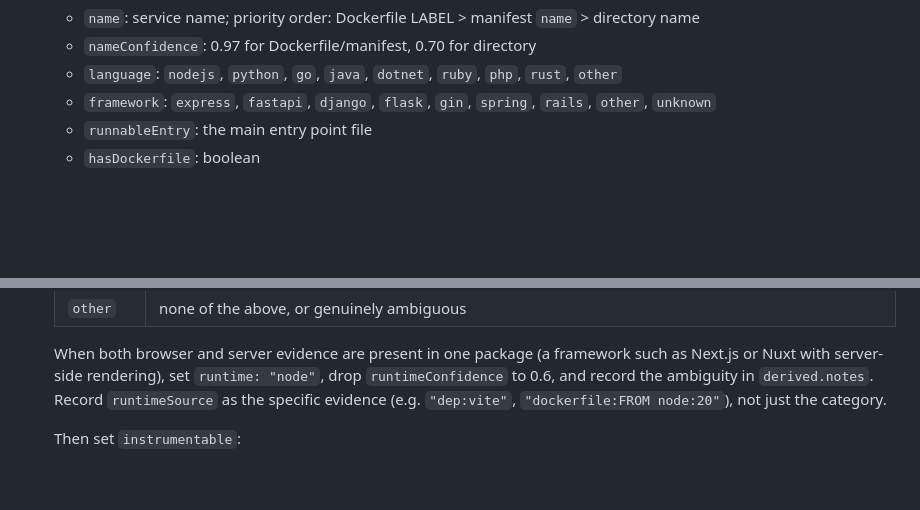
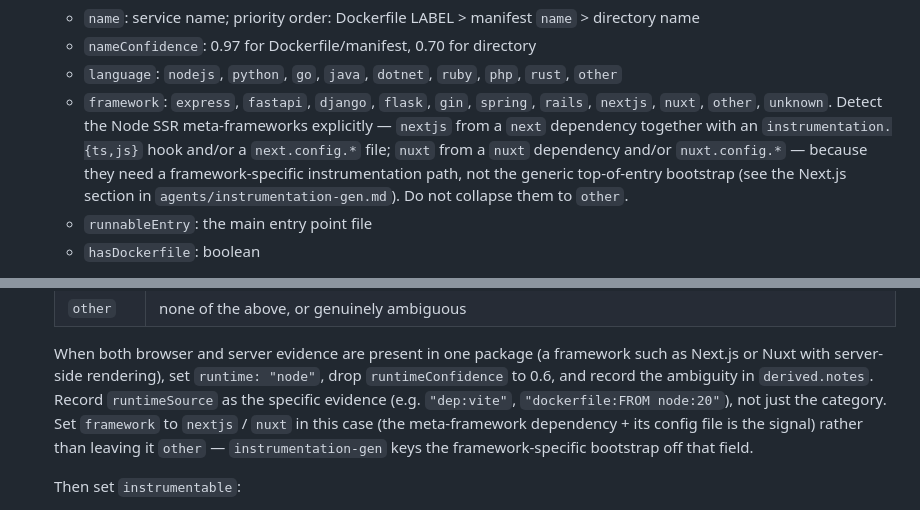
Before and after one commit to radra23/otel-as-code-plugin, a Markdown page: agents/repo-context-scanner.md, 2 parts joined by grey strips. Rendered like a GitHub page; blank space fills up the shorter version.

```diff
--- a/agents/repo-context-scanner.md
+++ b/agents/repo-context-scanner.md
@@ -98,7 +98,12 @@ Two rules for judgements:
    - `name`: service name; priority order: Dockerfile LABEL > manifest `name` > directory name
    - `nameConfidence`: 0.97 for Dockerfile/manifest, 0.70 for directory
    - `language`: `nodejs`, `python`, `go`, `java`, `dotnet`, `ruby`, `php`, `rust`, `other`
-   - `framework`: `express`, `fastapi`, `django`, `flask`, `gin`, `spring`, `rails`, `other`, `unknown`
+   - `framework`: `express`, `fastapi`, `django`, `flask`, `gin`, `spring`, `rails`, `nextjs`,
+     `nuxt`, `other`, `unknown`. Detect the Node SSR meta-frameworks explicitly — `nextjs` from a
+     `next` dependency together with an `instrumentation.{ts,js}` hook and/or a `next.config.*`
+     file; `nuxt` from a `nuxt` dependency and/or `nuxt.config.*` — because they need a
+     framework-specific instrumentation path, not the generic top-of-entry bootstrap (see the
+     Next.js section in `agents/instrumentation-gen.md`). Do not collapse them to `other`.
    - `runnableEntry`: the main entry point file
    - `hasDockerfile`: boolean
 
@@ -123,7 +128,10 @@ Two rules for judgements:
    When both browser and server evidence are present in one package (a framework such as Next.js
    or Nuxt with server-side rendering), set `runtime: "node"`, drop `runtimeConfidence` to 0.6,
    and record the ambiguity in `derived.notes`. Record `runtimeSource` as the specific evidence
-   (e.g. `"dep:vite"`, `"dockerfile:FROM node:20"`), not just the category.
+   (e.g. `"dep:vite"`, `"dockerfile:FROM node:20"`), not just the category. Set `framework` to
+   `nextjs` / `nuxt` in this case (the meta-framework dependency + its config file is the signal)
+   rather than leaving it `other` — `instrumentation-gen` keys the framework-specific bootstrap
+   off that field.
 
    Then set `instrumentable`:
    - `true` for `node`, `python`, `jvm` — the runtimes `instrumentation-gen` can emit for today.
```
Also changed, not shown: other parts of agents/repo-context-scanner.md (+1 -1 lines), agents/instrumentation-gen.md (+72 -0 lines).
